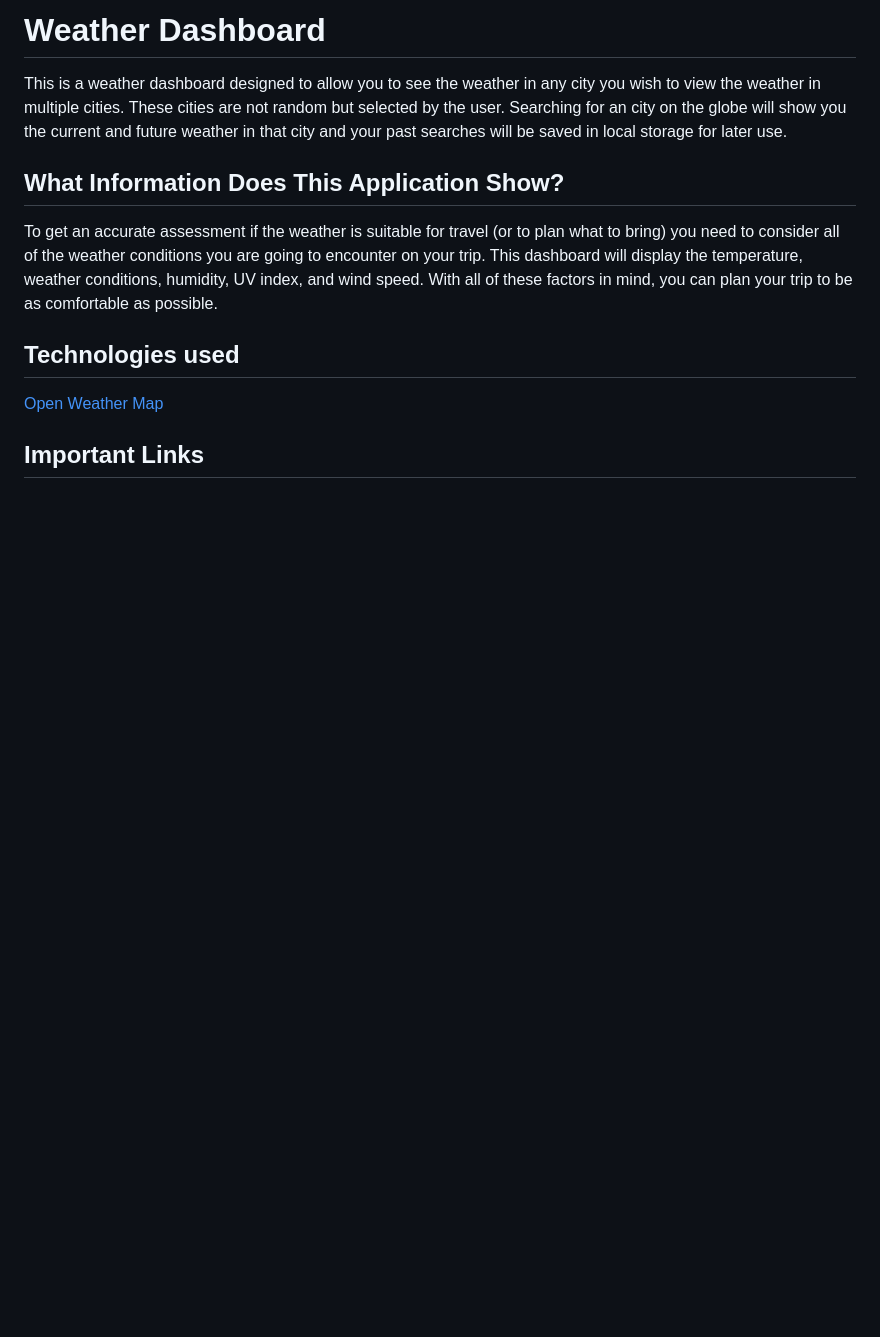
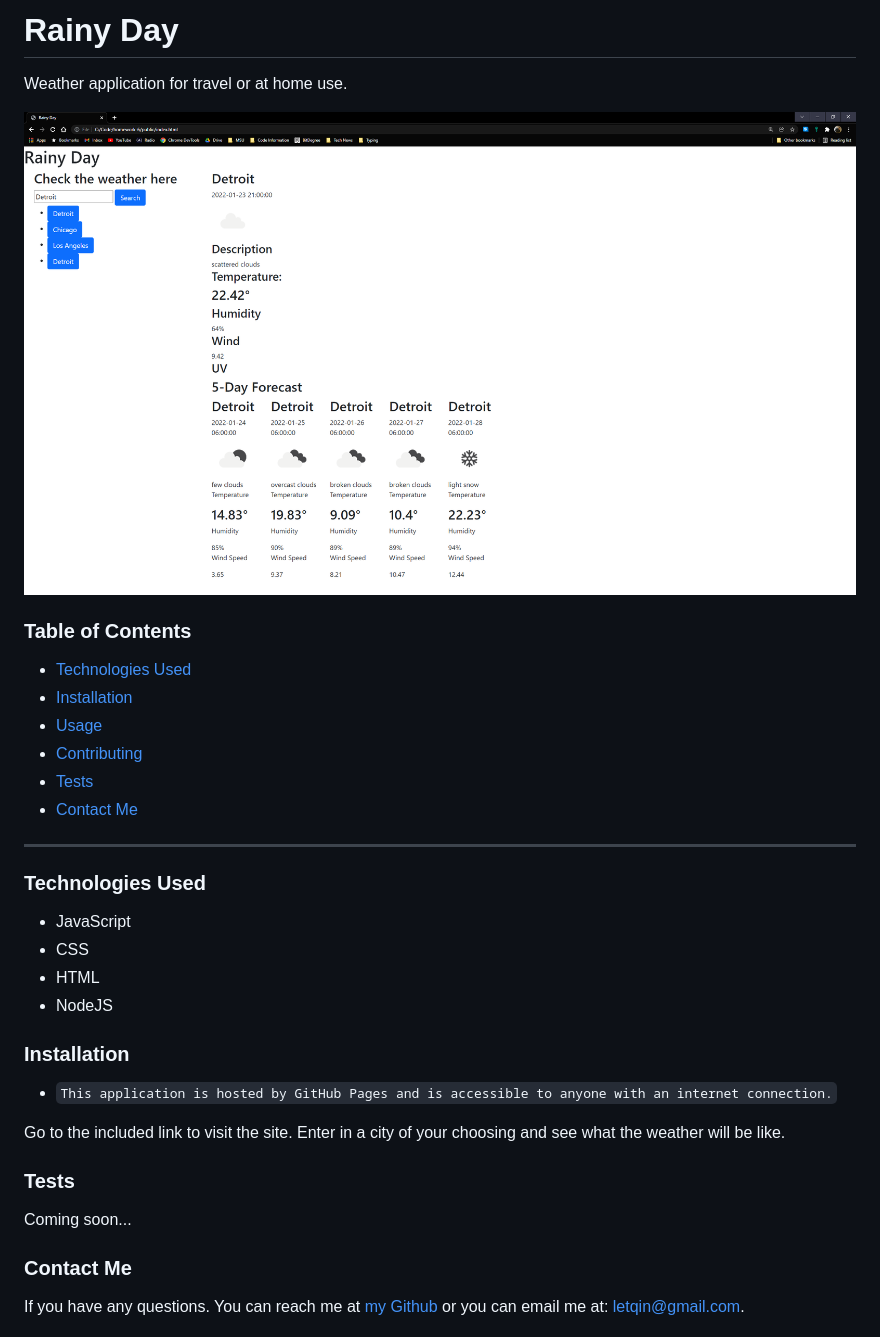
Before and after one commit to letqin/homework-6, a Markdown page: README.md, the part around the change printed below. Rendered like a GitHub page; pictures changed too: develop/assets/rainyday.png (added); blank space fills up the shorter version.

```diff
--- a/README.md
+++ b/README.md
@@ -1,14 +1,30 @@
-# Weather Dashboard
+  # Rainy Day
+  Weather application for travel or at home use.
 
-This is a weather dashboard designed to allow you to see the weather in any city you wish to view the weather in multiple cities. These cities are not random but selected by the user. Searching for an city on the globe will show you the current and future weather in that city and your past searches will be saved in local storage for later use.
+  ![Rainy Day](./develop/assets/rainyday.png)
 
-## What Information Does This Application Show?
+  ### Table of Contents
+  - [Technologies Used](#tech)
+  - [Installation](#installation)
+  - [Usage](#usage)
+  - [Contributing](#contributing)
+  - [Tests](#tests)
+  - [Contact Me](#contact-me)
 
-To get an accurate assessment if the weather is suitable for travel (or to plan what to bring) you need to consider all of the weather conditions you are going to encounter on your trip. This dashboard will display the temperature, weather conditions, humidity, UV index, and wind speed. With all of these factors in mind, you can plan your trip to be as comfortable as possible.
+---
+  ### <a id="tech"></a> Technologies Used
 
-## Technologies used
+  - JavaScript
+  - CSS
+  - HTML
+  - NodeJS
 
-[Open Weather Map](https://openweathermap.org/)
+  ### <a id="installation"></a> Installation
+  - `This application is hosted by GitHub Pages and is accessible to anyone with an internet connection.`
 
-## Important Links
+Go to the included link to visit the site. Enter in a city of your choosing and see what the weather will be like.
+  ### <a id="tests"></a> Tests
+  Coming soon...
+  ### <a id="contact-me"></a> Contact Me
+  If you have any questions. You can reach me at [my Github](https://www.github.com/letqin) or you can email me at: letqin@gmail.com.
 
```
Also changed, not shown: other parts of README.md (+4 -1 lines), 5 other files.
